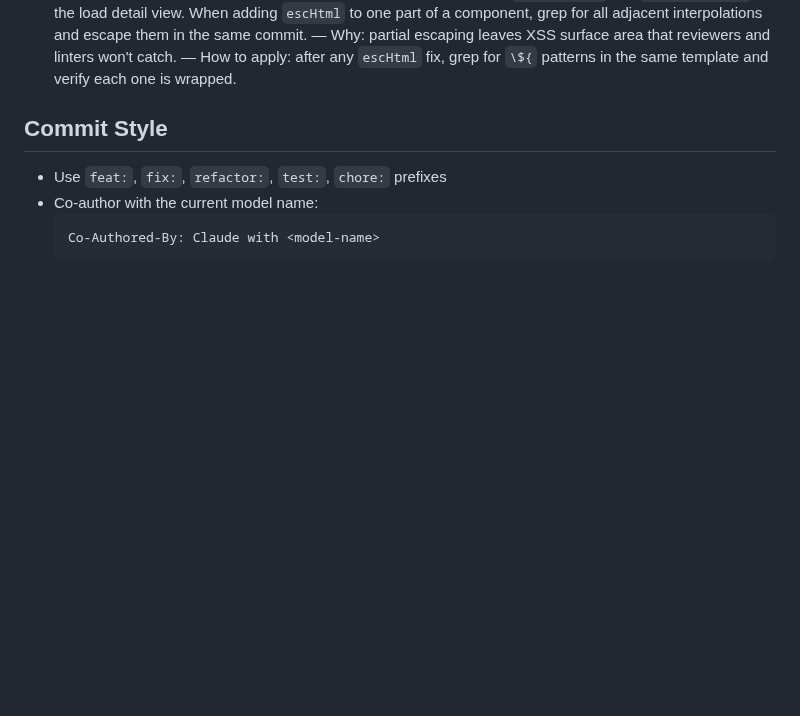
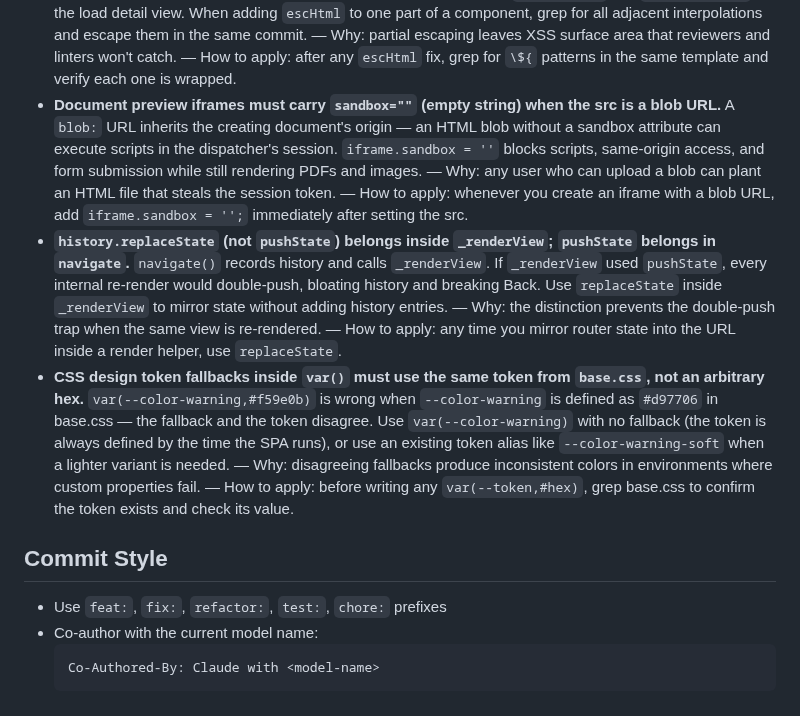
Before and after one commit to olliefms/ollie, a Markdown page: AGENTS.md, the part around the change. GitHub-like rendering; blank space fills up the shorter version.

Commit message:
chore: add v1.12.0 sprint lessons to AGENTS.md
Co-Authored-By: Claude with claude-sonnet-4-6

```diff
--- a/AGENTS.md
+++ b/AGENTS.md
@@ -362,6 +362,9 @@ Releases use a **3-session model** with the PM as a checkpoint between planning
 - **`batch_get_*` methods belong on `DbClient`, not in handlers.** Any entity type that appears in list views needs a `batch_get_*` method in its `*_ops.rs` file. Pattern: early-return empty map on empty input; build `id IN (...)` filter string; call `.only_if(filter)` (not `.filter()`); return `HashMap<Uuid, Record>`. — Why: consistency and reuse — handlers and tests can rely on a single well-tested batch path. — How to apply: add `batch_get_*` when writing any new entity type, not only when an N+1 regression is discovered.
 - **A scan cap with in-memory sort diverges from `count_rows` total at deep offsets.** `list_loads` caps the LanceDB scan at 2000 rows then paginates in memory, but `count_rows` returns the full unfiltered total. A client requesting offset > 2000 gets an empty page while the total still shows more records. Document any scan cap with a constant and comment; if load volume grows, raise the cap or switch to cursor pagination. — Why: silent empty pages are confusing and hard to debug. — How to apply: always pair a scan cap with a comment explaining the divergence; add a UI-side offset clamp when building pagination UI.
 - **Apply `escHtml()` to ALL fields that flow from API responses into innerHTML, not just the ones that seem dangerous.** The v1.11.0 review found pre-existing unescaped `load_number` and `customer_name` in the load detail view. When adding `escHtml` to one part of a component, grep for all adjacent interpolations and escape them in the same commit. — Why: partial escaping leaves XSS surface area that reviewers and linters won't catch. — How to apply: after any `escHtml` fix, grep for `\${` patterns in the same template and verify each one is wrapped.
+- **Document preview iframes must carry `sandbox=""` (empty string) when the src is a blob URL.** A `blob:` URL inherits the creating document's origin — an HTML blob without a sandbox attribute can execute scripts in the dispatcher's session. `iframe.sandbox = ''` blocks scripts, same-origin access, and form submission while still rendering PDFs and images. — Why: any user who can upload a blob can plant an HTML file that steals the session token. — How to apply: whenever you create an iframe with a blob URL, add `iframe.sandbox = '';` immediately after setting the src.
+- **`history.replaceState` (not `pushState`) belongs inside `_renderView`; `pushState` belongs in `navigate`.** `navigate()` records history and calls `_renderView`. If `_renderView` used `pushState`, every internal re-render would double-push, bloating history and breaking Back. Use `replaceState` inside `_renderView` to mirror state without adding history entries. — Why: the distinction prevents the double-push trap when the same view is re-rendered. — How to apply: any time you mirror router state into the URL inside a render helper, use `replaceState`.
+- **CSS design token fallbacks inside `var()` must use the same token from `base.css`, not an arbitrary hex.** `var(--color-warning,#f59e0b)` is wrong when `--color-warning` is defined as `#d97706` in base.css — the fallback and the token disagree. Use `var(--color-warning)` with no fallback (the token is always defined by the time the SPA runs), or use an existing token alias like `--color-warning-soft` when a lighter variant is needed. — Why: disagreeing fallbacks produce inconsistent colors in environments where custom properties fail. — How to apply: before writing any `var(--token,#hex)`, grep base.css to confirm the token exists and check its value.
 
 ## Commit Style
 
```
